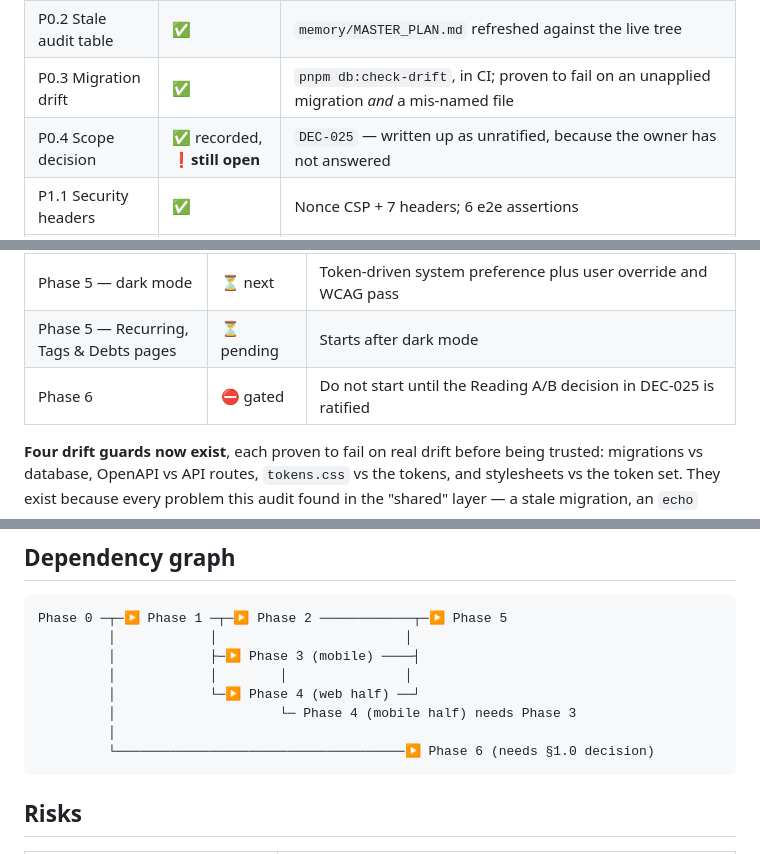
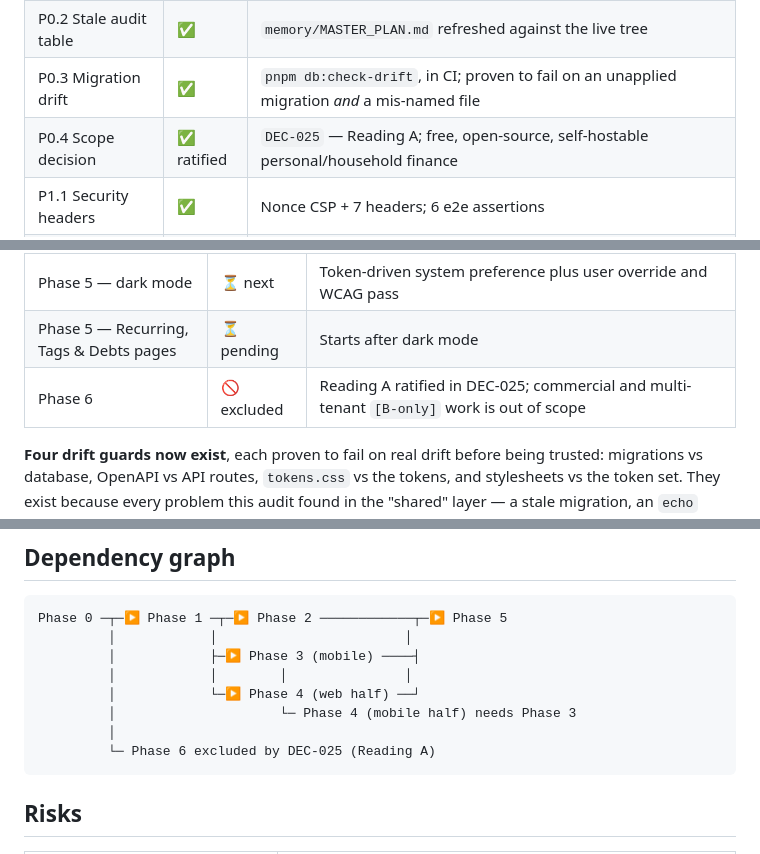
Before and after one commit to SH4R1F-me/NoorixFin, a Markdown page: audit_and_development.md, 3 parts joined by grey strips. Drawn GitHub-style.

````diff
--- a/audit_and_development.md
+++ b/audit_and_development.md
@@ -908,7 +908,7 @@ PUT    /v1/admin/releases/mobile
 | P0.1 Port drift | ✅ | Converged on **3001**, not 8080 as this document originally proposed — see the note below |
 | P0.2 Stale audit table | ✅ | `memory/MASTER_PLAN.md` refreshed against the live tree |
 | P0.3 Migration drift | ✅ | `pnpm db:check-drift`, in CI; proven to fail on an unapplied migration *and* a mis-named file |
-| P0.4 Scope decision | ✅ recorded, ❗**still open** | `DEC-025` — written up as unratified, because the owner has not answered |
+| P0.4 Scope decision | ✅ ratified | `DEC-025` — Reading A; free, open-source, self-hostable personal/household finance |
 | P1.1 Security headers | ✅ | Nonce CSP + 7 headers; 6 e2e assertions |
 | P1.2 Error tracking / APM | ✅ | `@noorixfin/observability` — release tagging, stable fingerprints, redaction, W3C trace context; 23 tests; verified live against `system_events` |
 | P1.3 Generated API client | ✅ | `openapi.json` (51 paths) → `schema.d.ts`; `check:fresh` in CI, proven to fail on a new route |
@@ -933,7 +933,7 @@ client freshness · design-token freshness · backup restore drill — all green
 | Phase 5 — imports, CSV/PDF export & receipts | ✅ complete | Migration `00026_imports_attachments`; staged CSV/OFX/QIF jobs, private idempotent receipt storage, and live browser coverage |
 | Phase 5 — dark mode | ⏳ next | Token-driven system preference plus user override and WCAG pass |
 | Phase 5 — Recurring, Tags & Debts pages | ⏳ pending | Starts after dark mode |
-| Phase 6 | ⛔ gated | Do not start until the Reading A/B decision in DEC-025 is ratified |
+| Phase 6 | 🚫 excluded | Reading A ratified in DEC-025; commercial and multi-tenant `[B-only]` work is out of scope |
 
 **Four drift guards now exist**, each proven to fail on real drift before being
 trusted: migrations vs database, OpenAPI vs API routes, `tokens.css` vs the
@@ -1104,7 +1105,7 @@ Phase 0 ─┬─▶ Phase 1 ─┬─▶ Phase 2 ──────────
          │            └─▶ Phase 4 (web half) ──┘
          │                     └─ Phase 4 (mobile half) needs Phase 3
          │
-         └─────────────────────────────────────▶ Phase 6 (needs §1.0 decision)
+         └─ Phase 6 excluded by DEC-025 (Reading A)
 ```
 
 ## Risks
````
Also changed, not shown: other parts of audit_and_development.md (+12 -10 lines), memory/DECISIONS.md (+14 -20 lines).
